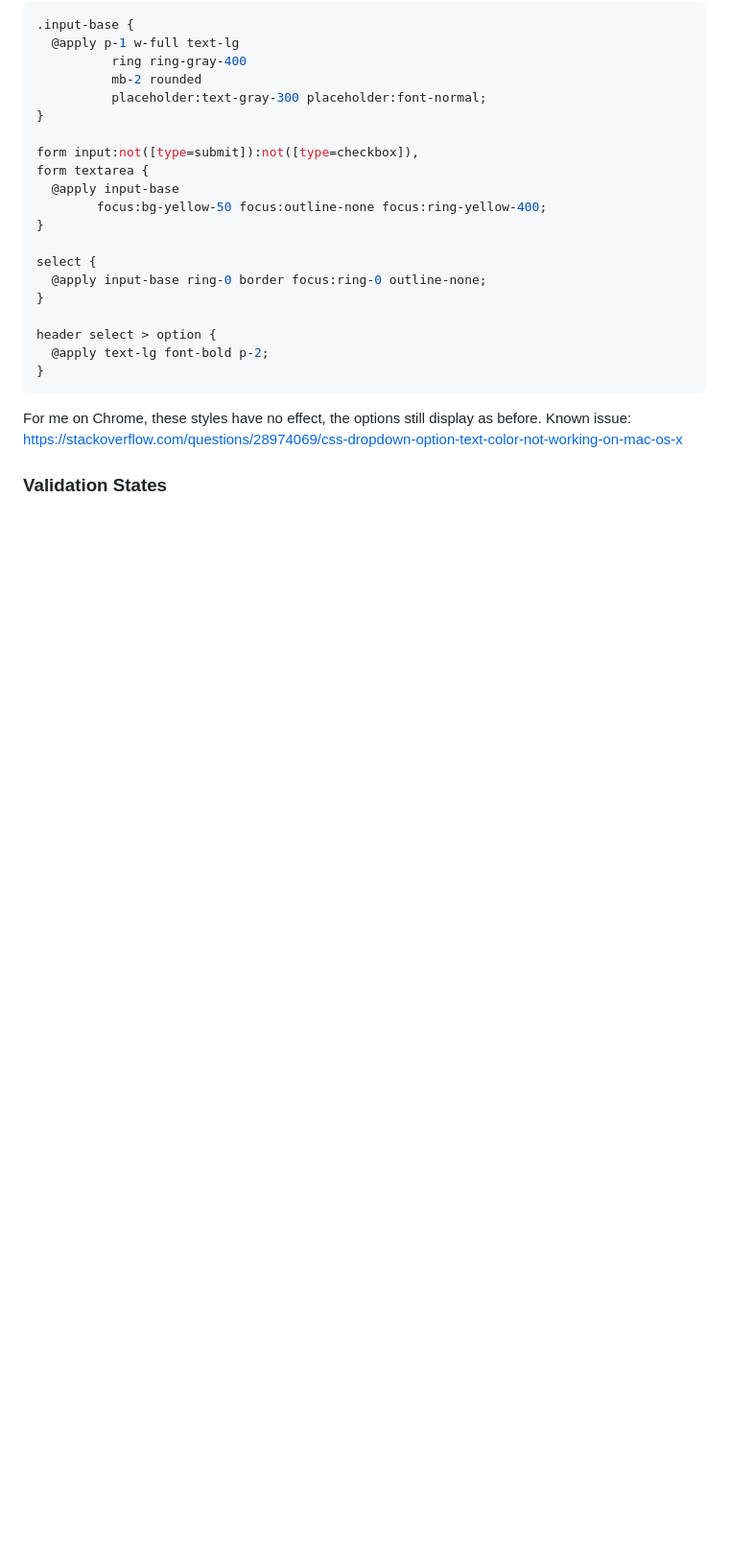
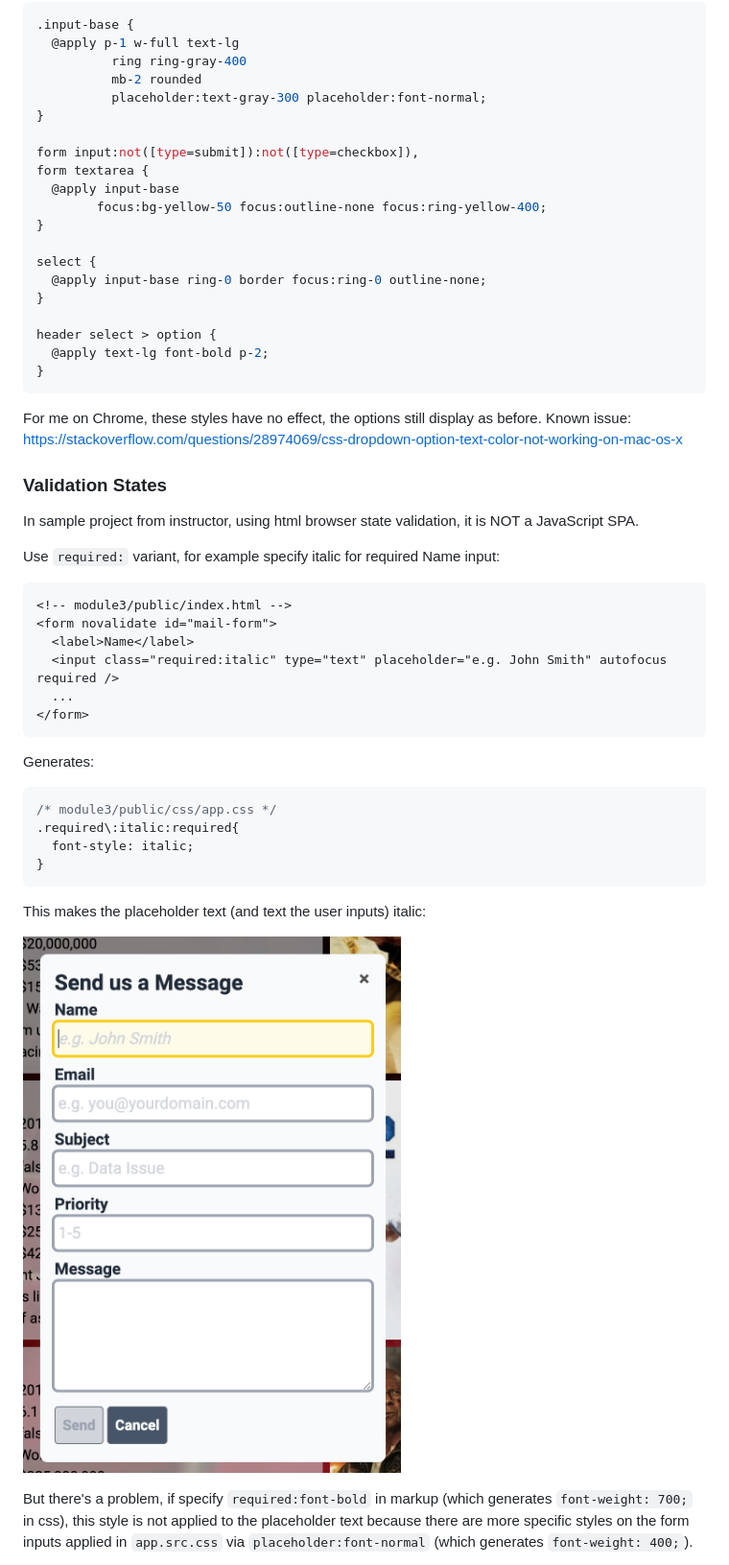
Before and after one commit to danielabar/tailwind-css-pluralsight, a Markdown page: README.md, the part around the change printed below. Shown: that part at 96% size. Drawn GitHub-style; pictures changed too: doc-images/required-italic.png (added); blank space fills up the shorter version.

Commit message:
validation states

````diff
--- a/README.md
+++ b/README.md
@@ -2973,3 +2976,32 @@ header select > option {
 For me on Chrome, these styles have no effect, the options still display as before. Known issue: https://stackoverflow.com/questions/28974069/css-dropdown-option-text-color-not-working-on-mac-os-x
 
 ### Validation States
+
+In sample project from instructor, using html browser state validation, it is NOT a JavaScript SPA.
+
+Use `required:` variant, for example specify italic for required Name input:
+
+```htm
+<!-- module3/public/index.html -->
+<form novalidate id="mail-form">
+  <label>Name</label>
+  <input class="required:italic" type="text" placeholder="e.g. John Smith" autofocus required />
+  ...
+</form>
+```
+
+Generates:
+
+```css
+/* module3/public/css/app.css */
+.required\:italic:required{
+  font-style: italic;
+}
+```
+
+This makes the placeholder text (and text the user inputs) italic:
+
+![required italic](doc-images/required-italic.png "required italic")
+
+But there's a problem, if specify `required:font-bold` in markup (which generates `font-weight: 700;` in css), this style is not applied to the placeholder text because there are more specific styles on the form inputs applied in `app.src.css` via `placeholder:font-normal` (which generates `font-weight: 400;`).
+
````
Also changed, not shown: other parts of README.md (+86 -0 lines), doc-images/placeholder-bold-important.png (added), doc-images/required-red-ring.png (added), doc-images/validatons.png (added), 2 other files.
